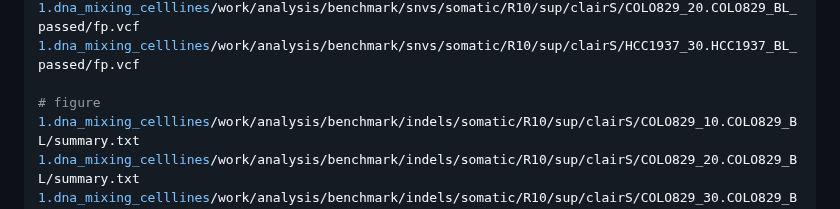
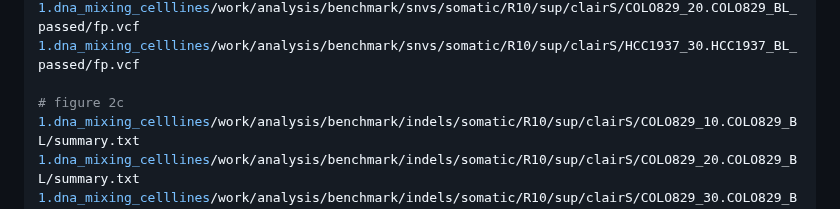
Before and after one commit to bakeronit/nanopore_celllines_benchmark, a Markdown page: data_readme.md, the part around the change. Drawn GitHub-style.

```diff
--- a/data_readme.md
+++ b/data_readme.md
@@ -137,7 +137,7 @@
 1.dna_mixing_celllines/work/analysis/benchmark/snvs/somatic/R10/sup/clairS/COLO829_20.COLO829_BL_passed/fp.vcf
 1.dna_mixing_celllines/work/analysis/benchmark/snvs/somatic/R10/sup/clairS/HCC1937_30.HCC1937_BL_passed/fp.vcf
 
-# figure
+# figure 2c
 1.dna_mixing_celllines/work/analysis/benchmark/indels/somatic/R10/sup/clairS/COLO829_10.COLO829_BL/summary.txt
 1.dna_mixing_celllines/work/analysis/benchmark/indels/somatic/R10/sup/clairS/COLO829_20.COLO829_BL/summary.txt
 1.dna_mixing_celllines/work/analysis/benchmark/indels/somatic/R10/sup/clairS/COLO829_30.COLO829_BL/summary.txt
```
